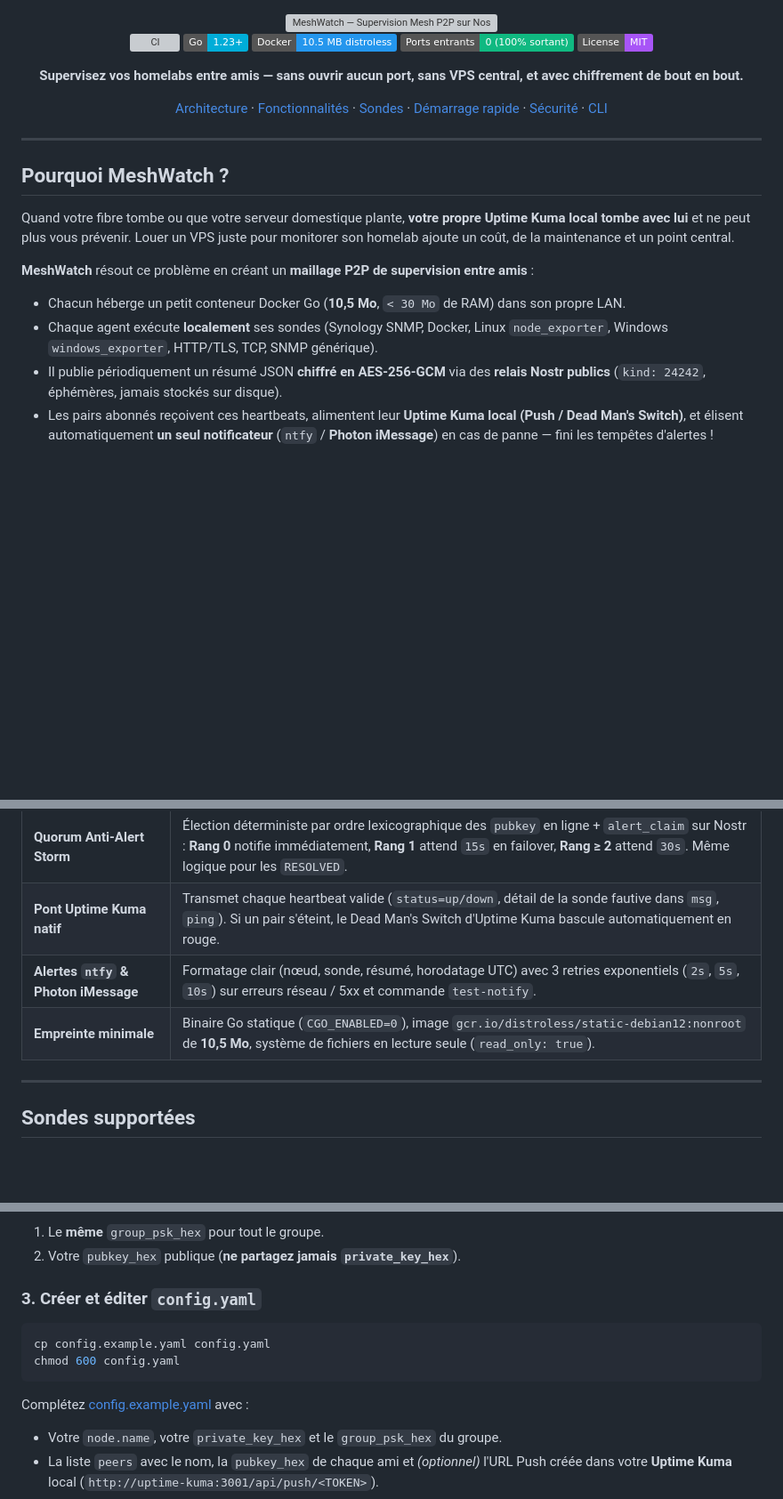
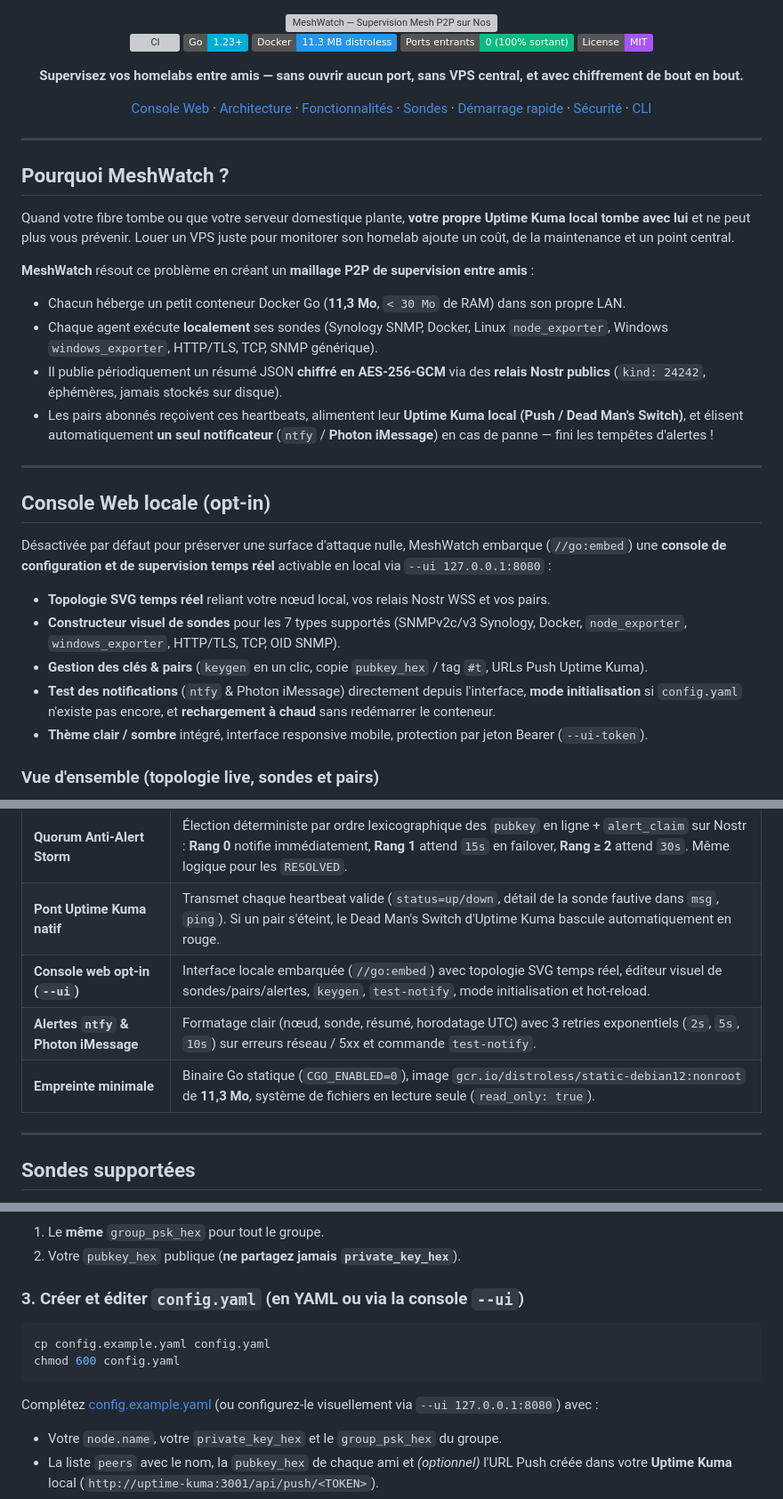
Before and after one commit to AL1X0/meshkuma, a Markdown page: README.md, 3 parts joined by grey strips. Shown at 89% size. GitHub-like rendering; badges without logos; blank space fills up the shorter version; grey boxes are pictures that could not be loaded.

````diff
--- a/README.md
+++ b/README.md
@@ -8,13 +8,13 @@
 
 [![CI](https://github.com/AL1X0/meshkuma/actions/workflows/ci.yml/badge.svg)](https://github.com/AL1X0/meshkuma/actions/workflows/ci.yml)
 [![Go Version](https://img.shields.io/badge/Go-1.23+-00ADD8?logo=go&logoColor=white)](https://go.dev/)
-[![Docker Image](https://img.shields.io/badge/Docker-10.5%20MB%20distroless-2496ED?logo=docker&logoColor=white)](Dockerfile)
+[![Docker Image](https://img.shields.io/badge/Docker-11.3%20MB%20distroless-2496ED?logo=docker&logoColor=white)](Dockerfile)
 [![Zero Inbound Ports](https://img.shields.io/badge/Ports%20entrants-0%20(100%25%20sortant)-10B981)](#sécurité--protocole-nostr)
 [![License: MIT](https://img.shields.io/badge/License-MIT-a855f7.svg)](LICENSE)
 
 **Supervisez vos homelabs entre amis — sans ouvrir aucun port, sans VPS central, et avec chiffrement de bout en bout.**
 
-[Architecture](#architecture) · [Fonctionnalités](#fonctionnalités-clés) · [Sondes](#sondes-supportées) · [Démarrage rapide](#démarrage-rapide-en-5-étapes) · [Sécurité](#sécurité--protocole-nostr) · [CLI](#commandes-cli)
+[Console Web](#console-web-locale-opt-in) · [Architecture](#architecture) · [Fonctionnalités](#fonctionnalités-clés) · [Sondes](#sondes-supportées) · [Démarrage rapide](#démarrage-rapide-en-5-étapes) · [Sécurité](#sécurité--protocole-nostr) · [CLI](#commandes-cli)
 
 </div>
 
@@ -26,7 +26,22 @@ Quand votre fibre tombe ou que votre serveur domestique plante, **votre propre U
 
 **MeshWatch** résout ce problème en créant un **maillage P2P de supervision entre amis** :
 
-- Chacun héberge un petit conteneur Docker Go (**10,5 Mo**, `< 30 Mo` de RAM) dans son propre LAN.
+- Chacun héberge un petit conteneur Docker Go (**11,3 Mo**, `< 30 Mo` de RAM) dans son propre LAN.
 - Chaque agent exécute **localement** ses sondes (Synology SNMP, Docker, Linux `node_exporter`, Windows `windows_exporter`, HTTP/TLS, TCP, SNMP générique).
 - Il publie périodiquement un résumé JSON **chiffré en AES-256-GCM** via des **relais Nostr publics** (`kind: 24242`, éphémères, jamais stockés sur disque).
 - Les pairs abonnés reçoivent ces heartbeats, alimentent leur **Uptime Kuma local (Push / Dead Man's Switch)**, et élisent automatiquement **un seul notificateur** (`ntfy` / **Photon iMessage**) en cas de panne — fini les tempêtes d'alertes !
+
+---
+
+## Console Web locale (opt-in)
+
+Désactivée par défaut pour préserver une surface d'attaque nulle, MeshWatch embarque (`//go:embed`) une **console de configuration et de supervision temps réel** activable en local via `--ui 127.0.0.1:8080` :
+
+- **Topologie SVG temps réel** reliant votre nœud local, vos relais Nostr WSS et vos pairs.
+- **Constructeur visuel de sondes** pour les 7 types supportés (SNMPv2c/v3 Synology, Docker, `node_exporter`, `windows_exporter`, HTTP/TLS, TCP, OID SNMP).
+- **Gestion des clés & pairs** (`keygen` en un clic, copie `pubkey_hex` / tag `#t`, URLs Push Uptime Kuma).
+- **Test des notifications** (`ntfy` & Photon iMessage) directement depuis l'interface, **mode initialisation** si `config.yaml` n'existe pas encore, et **rechargement à chaud** sans redémarrer le conteneur.
+- **Thème clair / sombre** intégré, interface responsive mobile, protection par jeton Bearer (`--ui-token`).
+
+### Vue d'ensemble (topologie live, sondes et pairs)
+
@@ -84,8 +134,9 @@ flowchart LR
 | **Auto-Mute (protection coupure fibre)** | Vérifie la connectivité WAN par dial TCP (`1.1.1.1:443`, `9.9.9.9:443`, timeout 3 s) avant toute alerte. Si votre connexion locale tombe, le nœud se met en sourdine (`muted = true`) pour éviter tout faux positif. |
 | **Quorum Anti-Alert Storm** | Élection déterministe par ordre lexicographique des `pubkey` en ligne + `alert_claim` sur Nostr : **Rang 0** notifie immédiatement, **Rang 1** attend `15s` en failover, **Rang ≥ 2** attend `30s`. Même logique pour les `RESOLVED`. |
 | **Pont Uptime Kuma natif** | Transmet chaque heartbeat valide (`status=up/down`, détail de la sonde fautive dans `msg`, `ping`). Si un pair s'éteint, le Dead Man's Switch d'Uptime Kuma bascule automatiquement en rouge. |
+| **Console web opt-in (`--ui`)** | Interface locale embarquée (`//go:embed`) avec topologie SVG temps réel, éditeur visuel de sondes/pairs/alertes, `keygen`, `test-notify`, mode initialisation et hot-reload. |
 | **Alertes `ntfy` & Photon iMessage** | Formatage clair (nœud, sonde, résumé, horodatage UTC) avec 3 retries exponentiels (`2s`, `5s`, `10s`) sur erreurs réseau / 5xx et commande `test-notify`. |
-| **Empreinte minimale** | Binaire Go statique (`CGO_ENABLED=0`), image `gcr.io/distroless/static-debian12:nonroot` de **10,5 Mo**, système de fichiers en lecture seule (`read_only: true`). |
+| **Empreinte minimale** | Binaire Go statique (`CGO_ENABLED=0`), image `gcr.io/distroless/static-debian12:nonroot` de **11,3 Mo**, système de fichiers en lecture seule (`read_only: true`). |
 
 ---
 
@@ -135,14 +186,14 @@ Partagez via Signal / iMessage / en personne :
 1. Le **même** `group_psk_hex` pour tout le groupe.
 2. Votre `pubkey_hex` publique (**ne partagez jamais `private_key_hex`**).
 
-### 3. Créer et éditer `config.yaml`
+### 3. Créer et éditer `config.yaml` (en YAML ou via la console `--ui`)
 
 ```bash
 cp config.example.yaml config.yaml
 chmod 600 config.yaml
 ```
 
-Complétez [config.example.yaml](config.example.yaml) avec :
+Complétez [config.example.yaml](config.example.yaml) (ou configurez-le visuellement via `--ui 127.0.0.1:8080`) avec :
 - Votre `node.name`, votre `private_key_hex` et le `group_psk_hex` du groupe.
 - La liste `peers` avec le nom, la `pubkey_hex` de chaque ami et *(optionnel)* l'URL Push créée dans votre **Uptime Kuma** local (`http://uptime-kuma:3001/api/push/<TOKEN>`).
 - Vos sondes locales (`probes`) et vos canaux d'alerte (`notifications.ntfy` / `notifications.photon_imessage`).
````
Also changed, not shown: other parts of README.md (+44 -16 lines), assets/screenshots/mobile-light.png (added), assets/screenshots/network-dark.png (added), assets/screenshots/overview-dark.png (added), assets/screenshots/overview-light.png (added), assets/screenshots/probes-light.png (added), 3 other files.
